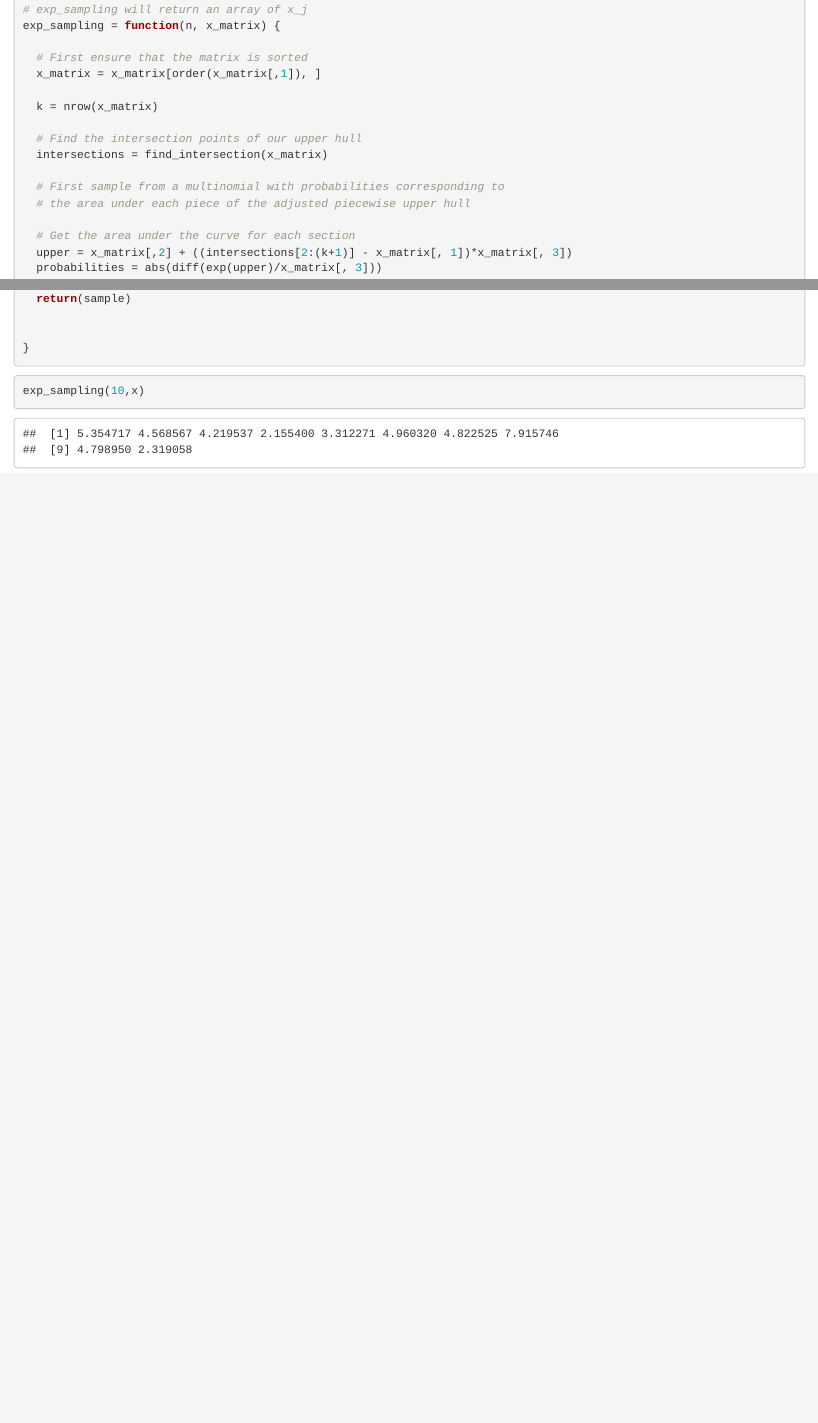
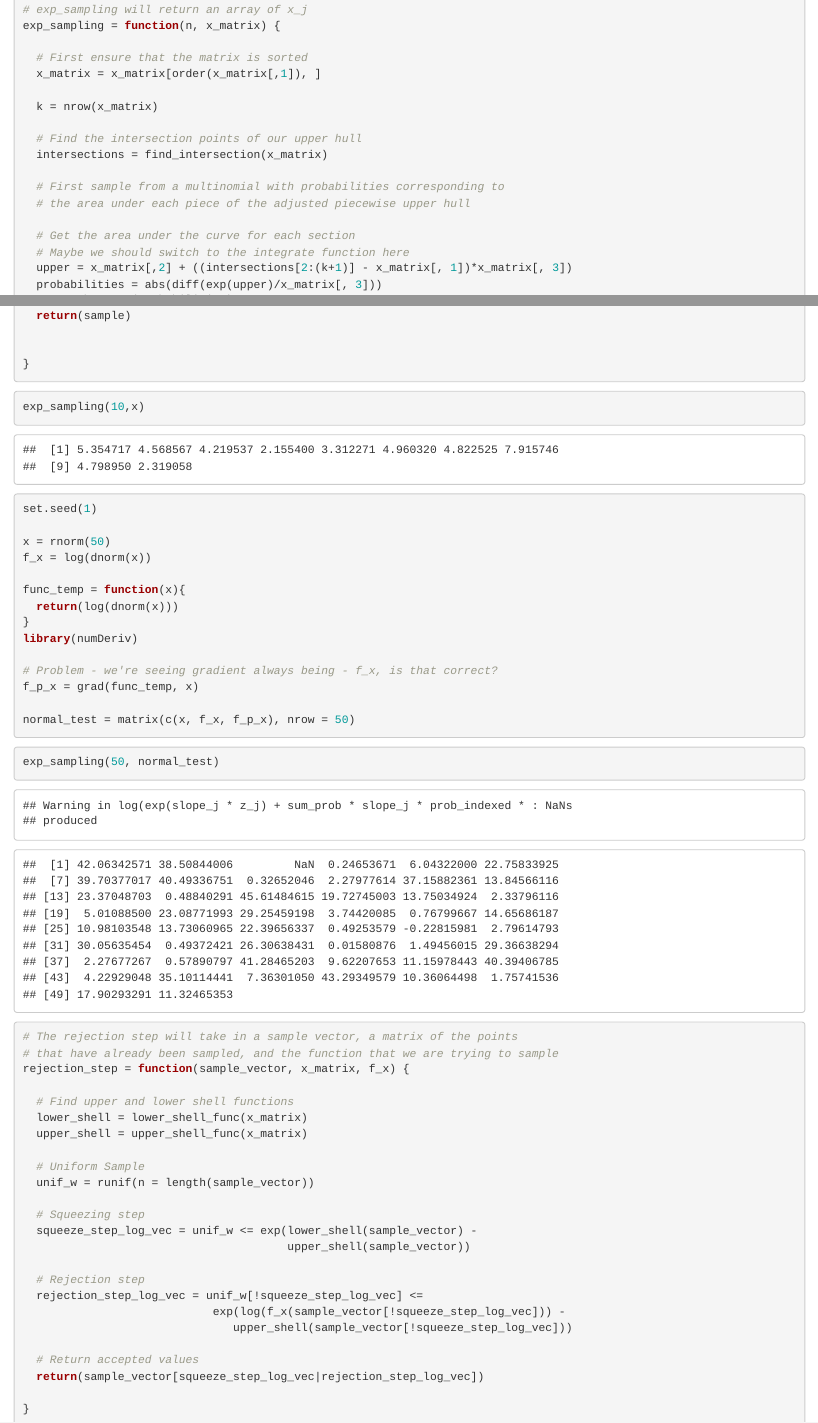
Before and after one commit to vdchoi/ars-scratch-work, an R Markdown document (sampling.Rmd): the page in a window 1100 px wide, from 730 px down, and a second part further down, joined at a grey line. Rendered offline with R 4.5, knitr and Pandoc, with nearby package versions; code that draws random numbers runs with fixed seeds of ours.

Commit message:
Update Rejection Step

````diff
--- a/sampling.Rmd
+++ b/sampling.Rmd
@@ -60,6 +58,7 @@ exp_sampling = function(n, x_matrix) {
   # the area under each piece of the adjusted piecewise upper hull
 
   # Get the area under the curve for each section
+  # Maybe we should switch to the integrate function here
   upper = x_matrix[,2] + ((intersections[2:(k+1)] - x_matrix[, 1])*x_matrix[, 3])
   probabilities = abs(diff(exp(upper)/x_matrix[, 3]))
   sum_prob = sum(probabilities)
@@ -94,5 +93,55 @@ exp_sampling(10,x)
 
 
 ```{r}
+set.seed(1)
+
+x = rnorm(50)
+f_x = log(dnorm(x))
+
+func_temp = function(x){
+  return(log(dnorm(x)))
+}
+library(numDeriv)
+
+# Problem - we're seeing gradient always being - f_x, is that correct?
+f_p_x = grad(func_temp, x)
+
+normal_test = matrix(c(x, f_x, f_p_x), nrow = 50)
+```
+
+
+```{r}
+exp_sampling(50, normal_test)
+```
+
+
+
+
+```{r}
+
+# The rejection step will take in a sample vector, a matrix of the points
+# that have already been sampled, and the function that we are trying to sample
+rejection_step = function(sample_vector, x_matrix, f_x) {
+
+  # Find upper and lower shell functions
+  lower_shell = lower_shell_func(x_matrix)
+  upper_shell = upper_shell_func(x_matrix)
+
+  # Uniform Sample
+  unif_w = runif(n = length(sample_vector))
+
+  # Squeezing step
+  squeeze_step_log_vec = unif_w <= exp(lower_shell(sample_vector) -
+                                       upper_shell(sample_vector))
+
+  # Rejection step
+  rejection_step_log_vec = unif_w[!squeeze_step_log_vec] <=
+                            exp(log(f_x(sample_vector[!squeeze_step_log_vec])) -
+                               upper_shell(sample_vector[!squeeze_step_log_vec]))
+
+  # Return accepted values
+  return(sample_vector[squeeze_step_log_vec|rejection_step_log_vec])
+
+}
 
 ```
````
Also changed, not shown: sampling.Rmd (2 more changed lines).
